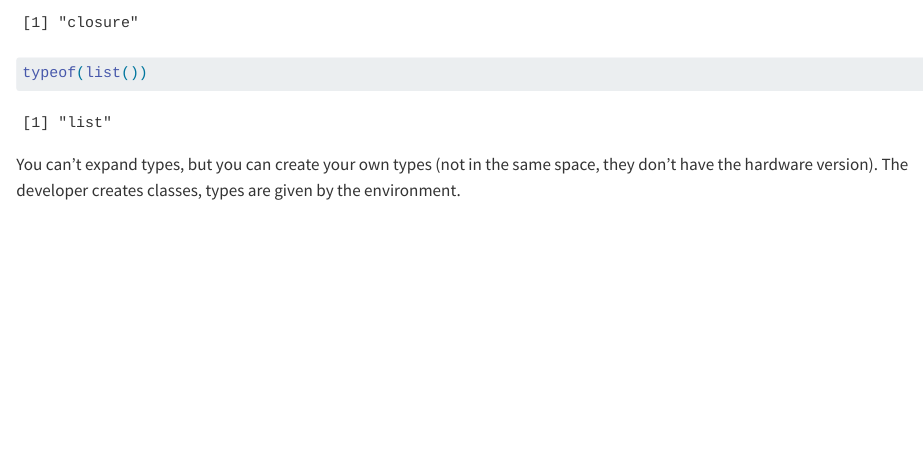
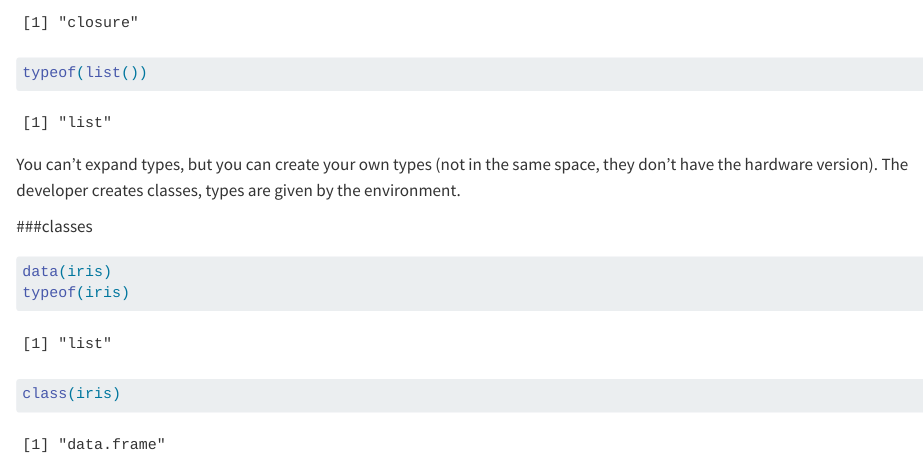
Before and after one commit to Ouissem2005/intro-low-level-R, a Quarto document (version_deux.qmd): the page in a window 1100 px wide, from 870 px down. Rendered offline with R 4.5, knitr and Pandoc in place of Quarto, with nearby package versions.

Commit message:
ajout de #classes

````diff
--- a/version_deux.qmd
+++ b/version_deux.qmd
@@ -17,3 +17,12 @@ typeof(typeof)
 typeof(list())
 ```
 You can't expand types, but you can create your own types (not in the same space, they don't have the hardware version). The developer creates classes, types are given by the environment.
+
+###classes
+
+
+```{r}
+data(iris)
+typeof(iris)
+class(iris)
+```
````
Also changed, not shown: ouissem_chikh.qmd (+11 -0 lines).
